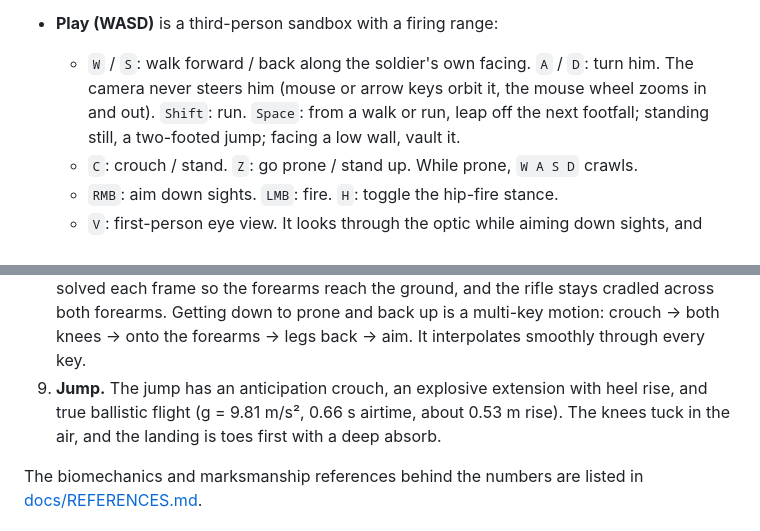
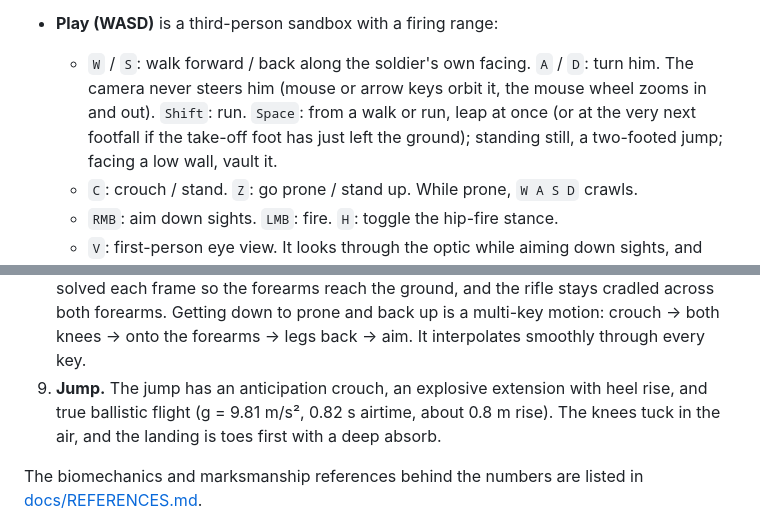
Before and after one commit to 5panners/Soldier, a Markdown page: README.md, 2 parts joined by grey strips. Rendered like a GitHub page.

```diff
--- a/README.md
+++ b/README.md
@@ -45,7 +45,7 @@ Then open <http://localhost:8080/>. No build step is needed; Three.js is vendore
 
 * **Viewer** lets you pick any clip, cross-fade between clips, scrub, step frames and change playback speed. You can also show the skeleton or wireframe and switch between camera presets. In-place clips scroll the ground at the clip's speed, so you can check that planted feet stay locked.
 * **Play (WASD)** is a third-person sandbox with a firing range:
-  * `W` / `S`: walk forward / back along the soldier's own facing. `A` / `D`: turn him. The camera never steers him (mouse or arrow keys orbit it, the mouse wheel zooms in and out). `Shift`: run. `Space`: from a walk or run, leap off the next footfall; standing still, a two-footed jump; facing a low wall, vault it.
+  * `W` / `S`: walk forward / back along the soldier's own facing. `A` / `D`: turn him. The camera never steers him (mouse or arrow keys orbit it, the mouse wheel zooms in and out). `Shift`: run. `Space`: from a walk or run, leap at once (or at the very next footfall if the take-off foot has just left the ground); standing still, a two-footed jump; facing a low wall, vault it.
   * `C`: crouch / stand. `Z`: go prone / stand up. While prone, `W A S D` crawls.
   * `RMB`: aim down sights. `LMB`: fire. `H`: toggle the hip-fire stance.
   * `V`: first-person eye view. It looks through the optic while aiming down sights, and straight ahead from the eyes otherwise. `L`: bore-sight laser along the barrel. `Esc`: back to the viewer.
@@ -74,7 +74,7 @@ The clips are not hand-keyed curves. Each frame is a high-level pose (pelvis, ch
    * Knees stay soft through stance, and the left and right steps aren't mirror-perfect.
    * Hip sway and tilt are kept small for a squared-off, loaded-soldier gait.
 8. **Crawl and prone.** The crawl keeps the belly on the ground. Each forearm plants as a ground contact that moves backward at the crawl speed, and the opposite knee is drawn up sideways along the ground, then straightens as the body slides over it. Chest pitch is solved each frame so the forearms reach the ground, and the rifle stays cradled across both forearms. Getting down to prone and back up is a multi-key motion: crouch → both knees → onto the forearms → legs back → aim. It interpolates smoothly through every key.
-9. **Jump.** The jump has an anticipation crouch, an explosive extension with heel rise, and true ballistic flight (g = 9.81 m/s², 0.66 s airtime, about 0.53 m rise). The knees tuck in the air, and the landing is toes first with a deep absorb.
+9. **Jump.** The jump has an anticipation crouch, an explosive extension with heel rise, and true ballistic flight (g = 9.81 m/s², 0.82 s airtime, about 0.8 m rise). The knees tuck in the air, and the landing is toes first with a deep absorb.
 
 The biomechanics and marksmanship references behind the numbers are listed in [docs/REFERENCES.md](docs/REFERENCES.md).
 
```
Also changed, not shown: docs/ANIMATIONS.md (+4 -4 lines), docs/images/jump.png, docs/images/run_jump.png, docs/images/walk.png, docs/images/walk_jump.png, 4 other files.
